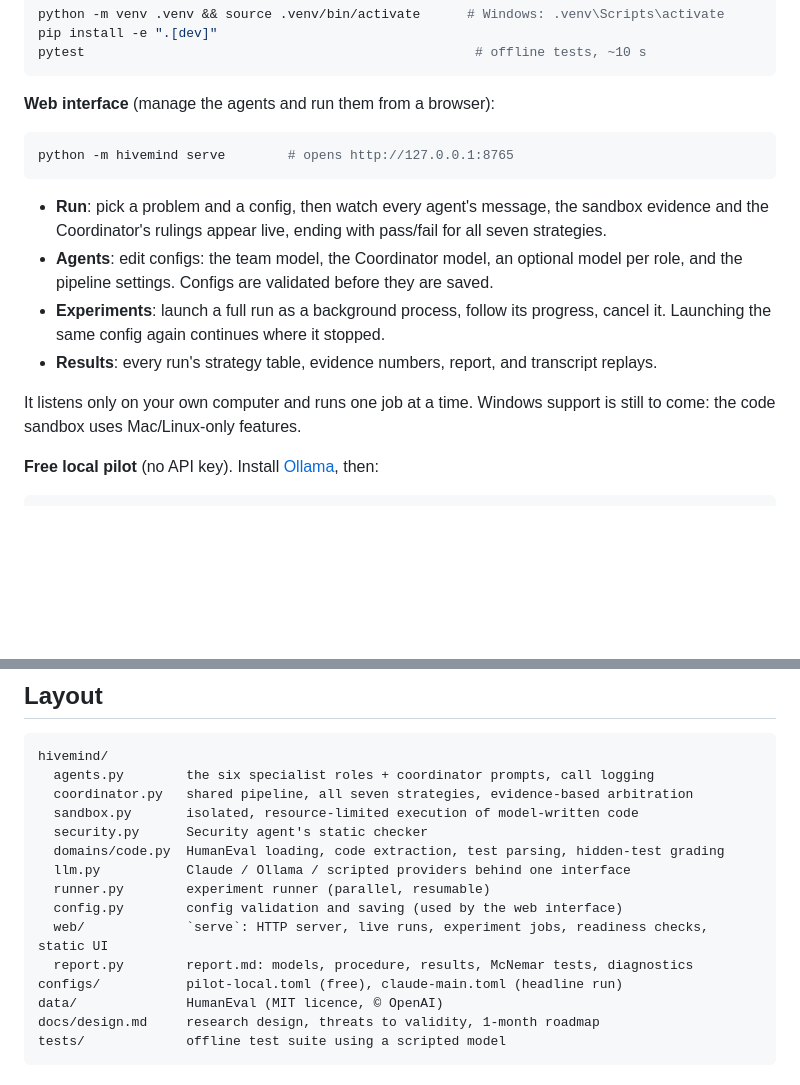
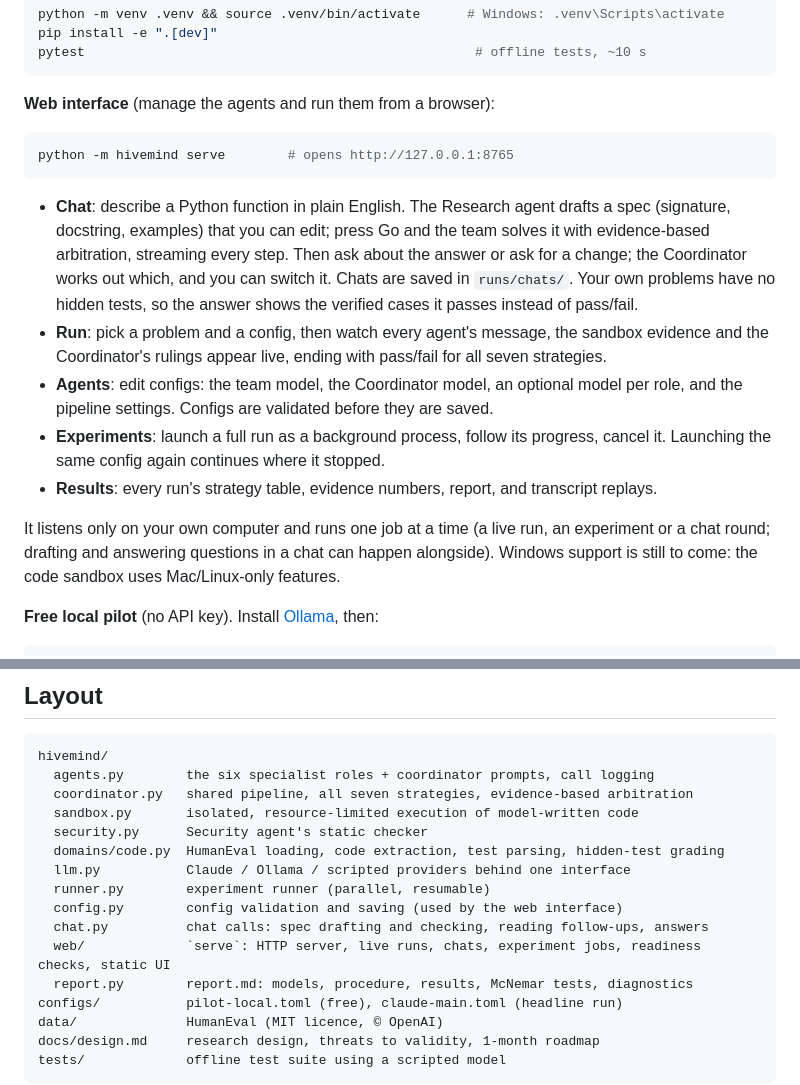
Before and after one commit to Harigovind777/hivemind-ai, a Markdown page: README.md, 2 parts joined by grey strips. Rendered like a GitHub page; blank space fills up the shorter version.

Commit message:
Document the Chat tab

````diff
--- a/README.md
+++ b/README.md
@@ -59,6 +59,12 @@ pytest                                                  # offline tests, ~10 s
 python -m hivemind serve        # opens http://127.0.0.1:8765
 ```
 
+- **Chat**: describe a Python function in plain English. The Research agent drafts a spec
+  (signature, docstring, examples) that you can edit; press Go and the team solves it with
+  evidence-based arbitration, streaming every step. Then ask about the answer or ask for a
+  change; the Coordinator works out which, and you can switch it. Chats are saved in
+  `runs/chats/`. Your own problems have no hidden tests, so the answer shows the verified
+  cases it passes instead of pass/fail.
 - **Run**: pick a problem and a config, then watch every agent's message, the sandbox evidence
   and the Coordinator's rulings appear live, ending with pass/fail for all seven strategies.
 - **Agents**: edit configs: the team model, the Coordinator model, an optional model per role,
@@ -67,7 +73,7 @@ python -m hivemind serve        # opens http://127.0.0.1:8765
   Launching the same config again continues where it stopped.
 - **Results**: every run's strategy table, evidence numbers, report, and transcript replays.
 
-It listens only on your own computer and runs one job at a time. Windows support is still to come:
+It listens only on your own computer and runs one job at a time (a live run, an experiment or a chat round; drafting and answering questions in a chat can happen alongside). Windows support is still to come:
 the code sandbox uses Mac/Linux-only features.
 
 **Free local pilot** (no API key). Install [Ollama](https://ollama.com), then:
@@ -121,7 +127,8 @@ hivemind/
   llm.py           Claude / Ollama / scripted providers behind one interface
   runner.py        experiment runner (parallel, resumable)
   config.py        config validation and saving (used by the web interface)
-  web/             `serve`: HTTP server, live runs, experiment jobs, readiness checks, static UI
+  chat.py          chat calls: spec drafting and checking, reading follow-ups, answers
+  web/             `serve`: HTTP server, live runs, chats, experiment jobs, readiness checks, static UI
   report.py        report.md: models, procedure, results, McNemar tests, diagnostics
 configs/           pilot-local.toml (free), claude-main.toml (headline run)
 data/              HumanEval (MIT licence, © OpenAI)
````
